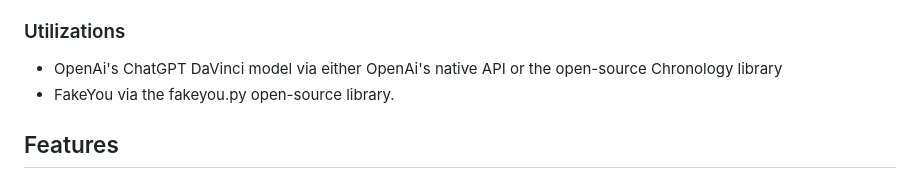
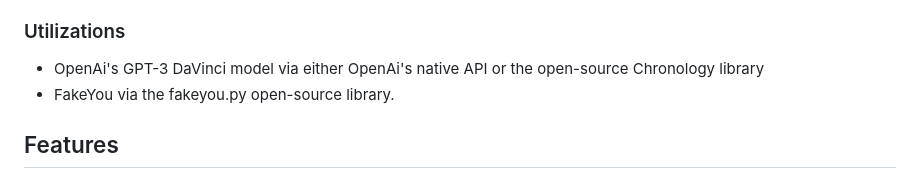
Before and after one commit to NMurdaugh/SpeachGrove, a Markdown page: README.md, the part around the change. GitHub-like rendering.

```diff
--- a/README.md
+++ b/README.md
@@ -11,7 +11,7 @@ This app will allow a user to select a speaker and generate a speech in that spe
 
 ### Utilizations
 
-- OpenAi's ChatGPT DaVinci model via either OpenAi's native API or the open-source Chronology library
+- OpenAi's GPT-3 DaVinci model via either OpenAi's native API or the open-source Chronology library
 - FakeYou via the fakeyou.py open-source library.
 
 
```
